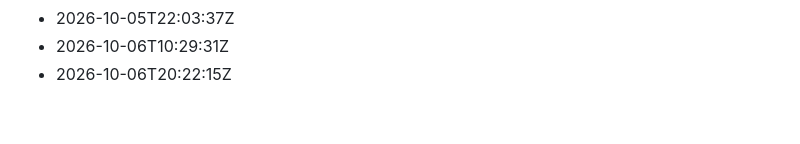
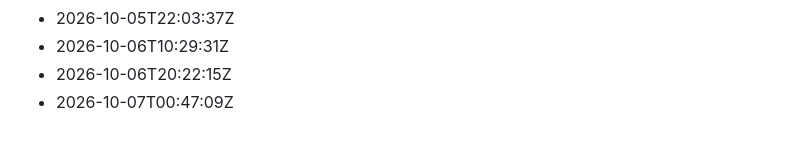
Before and after one commit to Gabzkk/particles, a Markdown page: activity/daily-commits.md, the part around the change. GitHub-like rendering.

Commit message:
chore: record daily activity for 2026-10-07

```diff
--- a/activity/daily-commits.md
+++ b/activity/daily-commits.md
@@ -149,3 +149,4 @@
 - 2026-10-05T22:03:37Z
 - 2026-10-06T10:29:31Z
 - 2026-10-06T20:22:15Z
+- 2026-10-07T00:47:09Z
```
